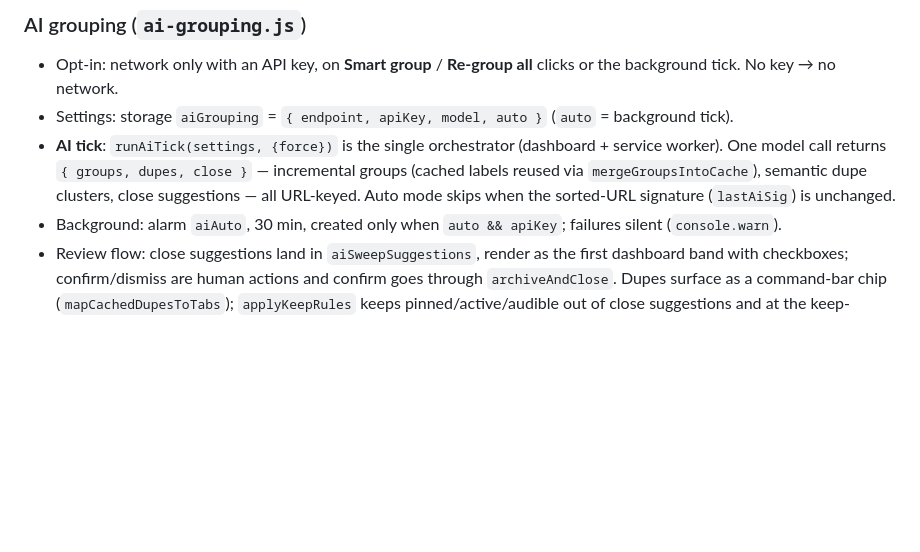
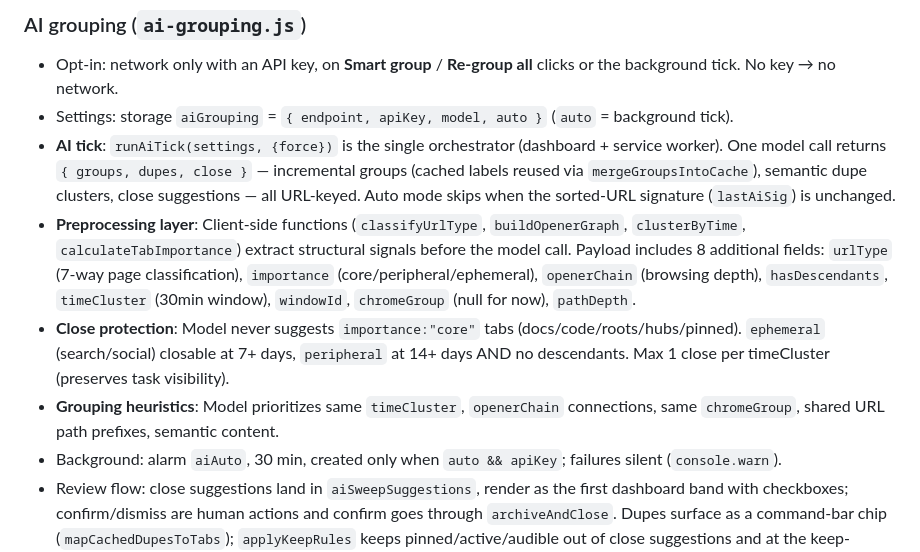
Before and after one commit to LuSlate/tabsweep, a Markdown page: CLAUDE.md, the part around the change. Drawn GitHub-style; blank space fills up the shorter version.

Commit message:
docs: CLAUDE.md — hybrid preprocessing architecture, enriched payload fields

```diff
--- a/CLAUDE.md
+++ b/CLAUDE.md
@@ -97,6 +97,9 @@ Native tab group projection ("Group in Chrome" + background auto-group) stays do
 - Opt-in: network only with an API key, on **Smart group** / **Re-group all** clicks or the background tick. No key → no network.
 - Settings: storage `aiGrouping` = `{ endpoint, apiKey, model, auto }` (`auto` = background tick).
 - **AI tick**: `runAiTick(settings, {force})` is the single orchestrator (dashboard + service worker). One model call returns `{ groups, dupes, close }` — incremental groups (cached labels reused via `mergeGroupsIntoCache`), semantic dupe clusters, close suggestions — all URL-keyed. Auto mode skips when the sorted-URL signature (`lastAiSig`) is unchanged.
+- **Preprocessing layer**: Client-side functions (`classifyUrlType`, `buildOpenerGraph`, `clusterByTime`, `calculateTabImportance`) extract structural signals before the model call. Payload includes 8 additional fields: `urlType` (7-way page classification), `importance` (core/peripheral/ephemeral), `openerChain` (browsing depth), `hasDescendants`, `timeCluster` (30min window), `windowId`, `chromeGroup` (null for now), `pathDepth`.
+- **Close protection**: Model never suggests `importance:"core"` tabs (docs/code/roots/hubs/pinned). `ephemeral` (search/social) closable at 7+ days, `peripheral` at 14+ days AND no descendants. Max 1 close per timeCluster (preserves task visibility).
+- **Grouping heuristics**: Model prioritizes same `timeCluster`, `openerChain` connections, same `chromeGroup`, shared URL path prefixes, semantic content.
 - Background: alarm `aiAuto`, 30 min, created only when `auto && apiKey`; failures silent (`console.warn`).
 - Review flow: close suggestions land in `aiSweepSuggestions`, render as the first dashboard band with checkboxes; confirm/dismiss are human actions and confirm goes through `archiveAndClose`. Dupes surface as a command-bar chip (`mapCachedDupesToTabs`); `applyKeepRules` keeps pinned/active/audible out of close suggestions and at the keep-position of dupe clusters.
 - Wire formats: OpenAI `chat/completions` and Anthropic `messages` via `resolveApiEndpoints` (host/`/messages` / `/chat/completions` heuristics; DeepSeek anthropic proxy supported — its model listing lives on the OpenAI root with Bearer auth).
```
